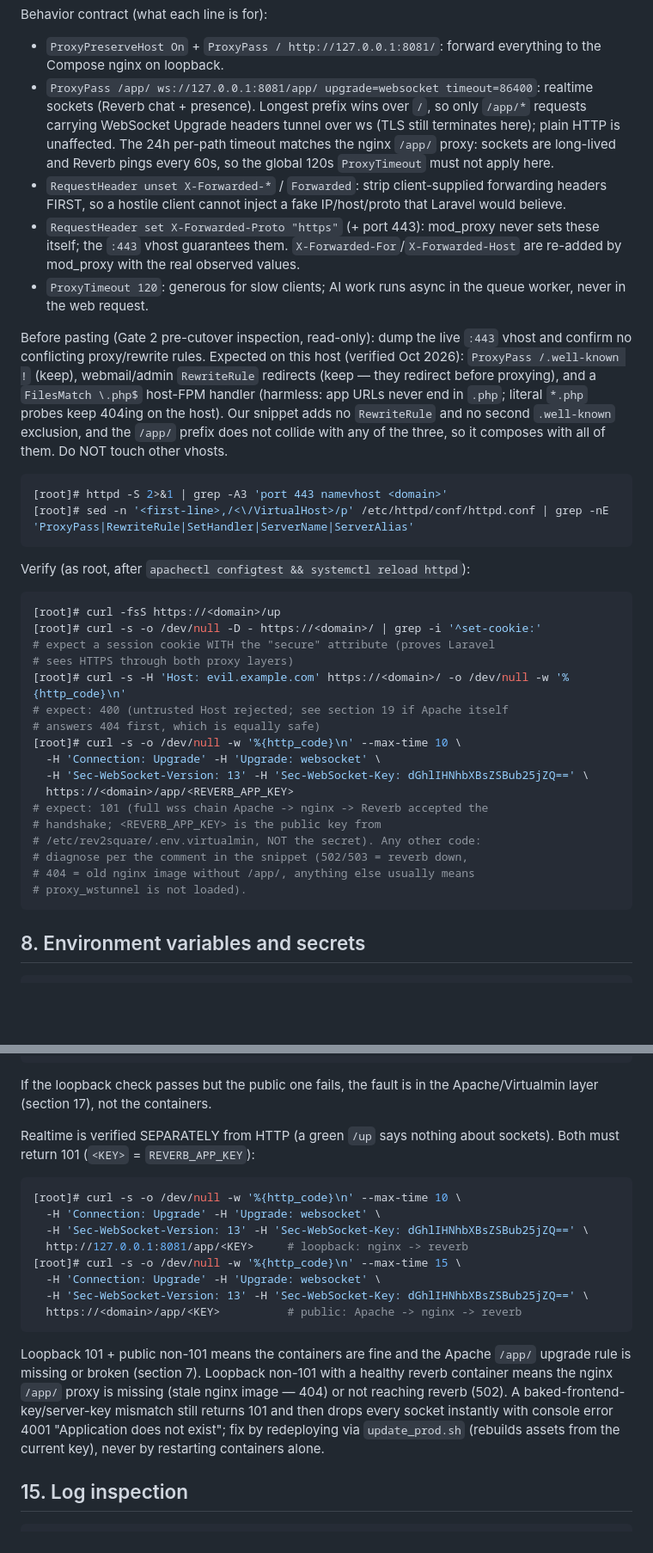
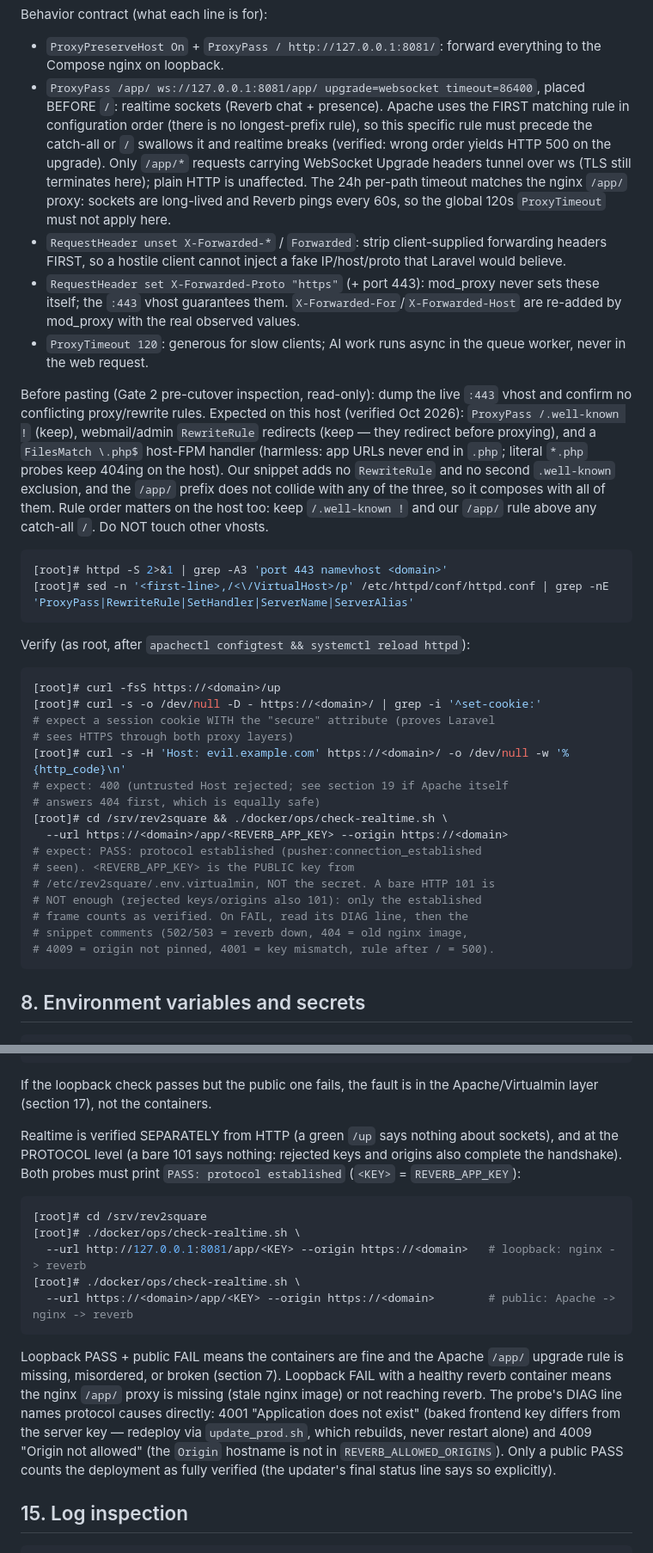
Before and after one commit to ssbrandsma/rev2square, a Markdown page: docs/DEPLOYMENT_VIRTUALMIN_ARM64.md, 2 parts joined by grey strips. Shown at 86% size. Drawn GitHub-style; blank space fills up the shorter version.

Commit message:
Rev2Square: document realtime corrections
First-match ProxyPass ordering, hostname allowlist form, protocol
probe usage in sections 7/14/17, updater protocol checks in section
12.

````diff
--- a/docs/DEPLOYMENT_VIRTUALMIN_ARM64.md
+++ b/docs/DEPLOYMENT_VIRTUALMIN_ARM64.md
@@ -243,12 +243,16 @@ Behavior contract (what each line is for):
 - `ProxyPreserveHost On` + `ProxyPass / http://127.0.0.1:8081/`:
   forward everything to the Compose nginx on loopback.
 - `ProxyPass /app/ ws://127.0.0.1:8081/app/ upgrade=websocket
-  timeout=86400`: realtime sockets (Reverb chat + presence). Longest
-  prefix wins over `/`, so only `/app/*` requests carrying WebSocket
-  Upgrade headers tunnel over ws (TLS still terminates here); plain
-  HTTP is unaffected. The 24h per-path timeout matches the nginx
-  `/app/` proxy: sockets are long-lived and Reverb pings every 60s,
-  so the global 120s `ProxyTimeout` must not apply here.
+  timeout=86400`, placed BEFORE `/`: realtime sockets (Reverb chat +
+  presence). Apache uses the FIRST matching rule in configuration
+  order (there is no longest-prefix rule), so this specific rule must
+  precede the catch-all or `/` swallows it and realtime breaks
+  (verified: wrong order yields HTTP 500 on the upgrade). Only
+  `/app/*` requests carrying WebSocket Upgrade headers tunnel over ws
+  (TLS still terminates here); plain HTTP is unaffected. The 24h
+  per-path timeout matches the nginx `/app/` proxy: sockets are
+  long-lived and Reverb pings every 60s, so the global 120s
+  `ProxyTimeout` must not apply here.
 - `RequestHeader unset X-Forwarded-*` / `Forwarded`: strip
   client-supplied forwarding headers FIRST, so a hostile client cannot
   inject a fake IP/host/proto that Laravel would believe.
@@ -267,7 +271,9 @@ proxying), and a `FilesMatch \.php$` host-FPM handler (harmless: app
 URLs never end in `.php`; literal `*.php` probes keep 404ing on the
 host). Our snippet adds no `RewriteRule` and no second `.well-known`
 exclusion, and the `/app/` prefix does not collide with any of the
-three, so it composes with all of them. Do NOT touch other vhosts.
+three, so it composes with all of them. Rule order matters on the
+host too: keep `/.well-known !` and our `/app/` rule above any
+catch-all `/`. Do NOT touch other vhosts.
 
 ```sh
 [root]# httpd -S 2>&1 | grep -A3 'port 443 namevhost <domain>'
@@ -284,16 +290,15 @@ Verify (as root, after `apachectl configtest && systemctl reload httpd`):
 [root]# curl -s -H 'Host: evil.example.com' https://<domain>/ -o /dev/null -w '%{http_code}\n'
 # expect: 400 (untrusted Host rejected; see section 19 if Apache itself
 # answers 404 first, which is equally safe)
-[root]# curl -s -o /dev/null -w '%{http_code}\n' --max-time 10 \
-  -H 'Connection: Upgrade' -H 'Upgrade: websocket' \
-  -H 'Sec-WebSocket-Version: 13' -H 'Sec-WebSocket-Key: dGhlIHNhbXBsZSBub25jZQ==' \
-  https://<domain>/app/<REVERB_APP_KEY>
-# expect: 101 (full wss chain Apache -> nginx -> Reverb accepted the
-# handshake; <REVERB_APP_KEY> is the public key from
-# /etc/rev2square/.env.virtualmin, NOT the secret). Any other code:
-# diagnose per the comment in the snippet (502/503 = reverb down,
-# 404 = old nginx image without /app/, anything else usually means
-# proxy_wstunnel is not loaded).
+[root]# cd /srv/rev2square && ./docker/ops/check-realtime.sh \
+  --url https://<domain>/app/<REVERB_APP_KEY> --origin https://<domain>
+# expect: PASS: protocol established (pusher:connection_established
+# seen). <REVERB_APP_KEY> is the PUBLIC key from
+# /etc/rev2square/.env.virtualmin, NOT the secret. A bare HTTP 101 is
+# NOT enough (rejected keys/origins also 101): only the established
+# frame counts as verified. On FAIL, read its DIAG line, then the
+# snippet comments (502/503 = reverb down, 404 = old nginx image,
+# 4009 = origin not pinned, 4001 = key mismatch, rule after / = 500).
 ```
 
 ## 8. Environment variables and secrets
@@ -550,27 +557,29 @@ If the loopback check passes but the public one fails, the fault is in
 the Apache/Virtualmin layer (section 17), not the containers.
 
 Realtime is verified SEPARATELY from HTTP (a green `/up` says nothing
-about sockets). Both must return 101 (`<KEY>` = `REVERB_APP_KEY`):
+about sockets), and at the PROTOCOL level (a bare 101 says nothing:
+rejected keys and origins also complete the handshake). Both probes
+must print `PASS: protocol established` (`<KEY>` = `REVERB_APP_KEY`):
 
 ```sh
-[root]# curl -s -o /dev/null -w '%{http_code}\n' --max-time 10 \
-  -H 'Connection: Upgrade' -H 'Upgrade: websocket' \
-  -H 'Sec-WebSocket-Version: 13' -H 'Sec-WebSocket-Key: dGhlIHNhbXBsZSBub25jZQ==' \
-  http://127.0.0.1:8081/app/<KEY>     # loopback: nginx -> reverb
-[root]# curl -s -o /dev/null -w '%{http_code}\n' --max-time 15 \
-  -H 'Connection: Upgrade' -H 'Upgrade: websocket' \
-  -H 'Sec-WebSocket-Version: 13' -H 'Sec-WebSocket-Key: dGhlIHNhbXBsZSBub25jZQ==' \
-  https://<domain>/app/<KEY>          # public: Apache -> nginx -> reverb
+[root]# cd /srv/rev2square
+[root]# ./docker/ops/check-realtime.sh \
+  --url http://127.0.0.1:8081/app/<KEY> --origin https://<domain>   # loopback: nginx -> reverb
+[root]# ./docker/ops/check-realtime.sh \
+  --url https://<domain>/app/<KEY> --origin https://<domain>        # public: Apache -> nginx -> reverb
 ```
 
-Loopback 101 + public non-101 means the containers are fine and the
-Apache `/app/` upgrade rule is missing or broken (section 7). Loopback
-non-101 with a healthy reverb container means the nginx `/app/` proxy
-is missing (stale nginx image — 404) or not reaching reverb (502).
-A baked-frontend-key/server-key mismatch still returns 101 and then
-drops every socket instantly with console error 4001 "Application
-does not exist"; fix by redeploying via `update_prod.sh` (rebuilds
-assets from the current key), never by restarting containers alone.
+Loopback PASS + public FAIL means the containers are fine and the
+Apache `/app/` upgrade rule is missing, misordered, or broken
+(section 7). Loopback FAIL with a healthy reverb container means the
+nginx `/app/` proxy is missing (stale nginx image) or not reaching
+reverb. The probe's DIAG line names protocol causes directly: 4001
+"Application does not exist" (baked frontend key differs from the
+server key — redeploy via `update_prod.sh`, which rebuilds, never
+restart alone) and 4009 "Origin not allowed" (the `Origin` hostname
+is not in `REVERB_ALLOWED_ORIGINS`). Only a public PASS counts the
+deployment as fully verified (the updater's final status line says
+so explicitly).
 
 ## 15. Log inspection
 
````
Also changed, not shown: other parts of docs/DEPLOYMENT_VIRTUALMIN_ARM64.md (+18 -12 lines).
